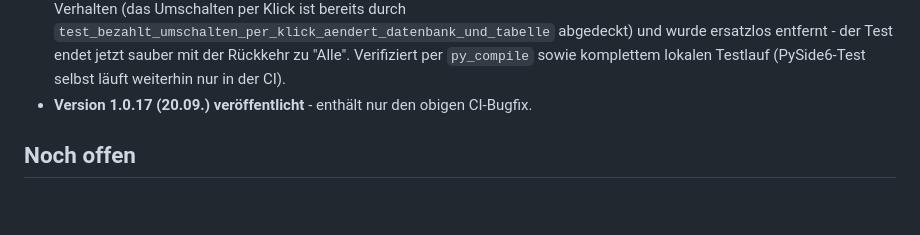
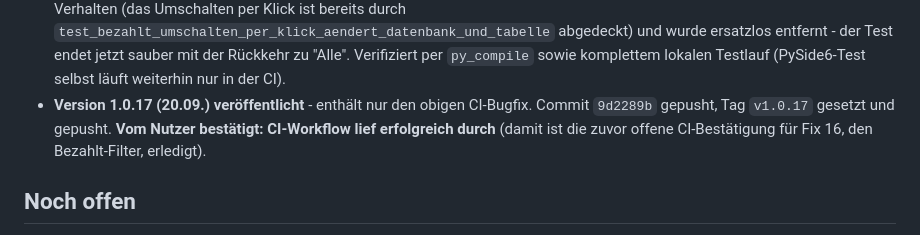
Before and after one commit to mbruver-source/SHS, a Markdown page: Fortschritt.md, the part around the change. Drawn GitHub-style; blank space fills up the shorter version.

Commit message:
Fortschritt.md: v1.0.17 gepusht, CI-Workflow bestaetigt gruen
Co-Authored-By: Claude Sonnet 5 <noreply@anthropic.com>
Claude-Session: https://claude.ai/code/session_01EPu7D8zizBDq3StFAcXwMD

```diff
--- a/Fortschritt.md
+++ b/Fortschritt.md
@@ -258,7 +258,7 @@ Stand: 19.09.2026 (aktualisiert: Code Signing Policy für die kostenlose SignPat
 - **Versionen 1.0.13-1.0.15 (20.09.) veröffentlicht** - enthalten Fix 12 (Zeilennummern Auswertung), Fix 13 (5 Wertungsrichter-Felder), Fix 14/15 (Leistungsrichter-Umbenennung + neuer Reiter "Übersicht"). Commits `6ec4c92`/`fd2e8a3`/`8a678b0`, Tags `v1.0.13`/`v1.0.14`/`v1.0.15` vom Nutzer gepusht. **Vom Nutzer bestätigt: die dadurch ausgelösten CI-Workflows liefen erfolgreich durch.**
 - **Fix 16 (umgesetzt): Filter nach Bezahlt-Status im Tab "Teilnehmer".** Nutzerwunsch (20.09.): neben den bestehenden Filtern "Art/LK" und "Start-Nr." ein dritter Filter "Bezahlt" (Alle/Bezahlt/Nicht bezahlt) in `TeilnehmerTab` (`app.py`) - z.B. um am Anmeldetisch schnell zu sehen, wer noch nicht bezahlt hat. Neue `QComboBox self.filter_bezahlt` mit festen drei Einträgen (anders als der dynamische Art/LK-Filter keine Neubefüllung bei jedem `aktualisieren()` nötig), `_filter_anwenden()` um die entsprechende Bedingung erweitert - exakt dasselbe `setRowHidden`-Muster wie die beiden bestehenden Filter. 1 neuer GUI-Test `test_filter_bezahlt_blendet_zeilen_nach_status_aus` in `test_app_gui.py` (nur CI, PySide6 lokal nicht installierbar - lokal per `py_compile` geprüft). Umgesetzt nach Explore-Subagent-Recherche (bestehendes Filter-Muster/Bezahlt-Spalte lokalisiert), anschließend selbst implementiert (einzelner, gut abgegrenzter Bereich, keine Bereichs-Subagents nötig). Gesamter lokaler Testlauf: 282 Tests, 80 übersprungen, 0 fehlgeschlagen.
 - **CI-Bugfix (20.09.): `test_filter_bezahlt_blendet_zeilen_nach_status_aus` (Fix 16, `test_app_gui.py`) schlug im ersten echten CI-Lauf fehl.** Ursache: der Test enthielt am Ende einen überflüssigen Block, der nach den eigentlichen Filter-Prüfungen zusätzlich einen "Toggle zurück"-Klick auf `bezahlt_btn` simulieren sollte, ohne vorher per `tabelle.selectRow(...)` eine Zeile auszuwählen - `bezahlt_btn` ist aber per `setEnabled(False)` deaktiviert, solange keine Zeile ausgewählt ist, wodurch `qtbot.mouseClick(...)` wirkungslos verpuffte. Die anschließende Prüfung `list_teilnehmer(conn)[0]["bezahlt"] == 0` schlug deshalb mit `assert 1 == 0` fehl, weil der Bezahlt-Status unverändert blieb. Der Block prüfte ohnehin kein neues Verhalten (das Umschalten per Klick ist bereits durch `test_bezahlt_umschalten_per_klick_aendert_datenbank_und_tabelle` abgedeckt) und wurde ersatzlos entfernt - der Test endet jetzt sauber mit der Rückkehr zu "Alle". Verifiziert per `py_compile` sowie komplettem lokalen Testlauf (PySide6-Test selbst läuft weiterhin nur in der CI).
-- **Version 1.0.17 (20.09.) veröffentlicht** - enthält nur den obigen CI-Bugfix.
+- **Version 1.0.17 (20.09.) veröffentlicht** - enthält nur den obigen CI-Bugfix. Commit `9d2289b` gepusht, Tag `v1.0.17` gesetzt und gepusht. **Vom Nutzer bestätigt: CI-Workflow lief erfolgreich durch** (damit ist die zuvor offene CI-Bestätigung für Fix 16, den Bezahlt-Filter, erledigt).
 
 ## Noch offen
 
```
